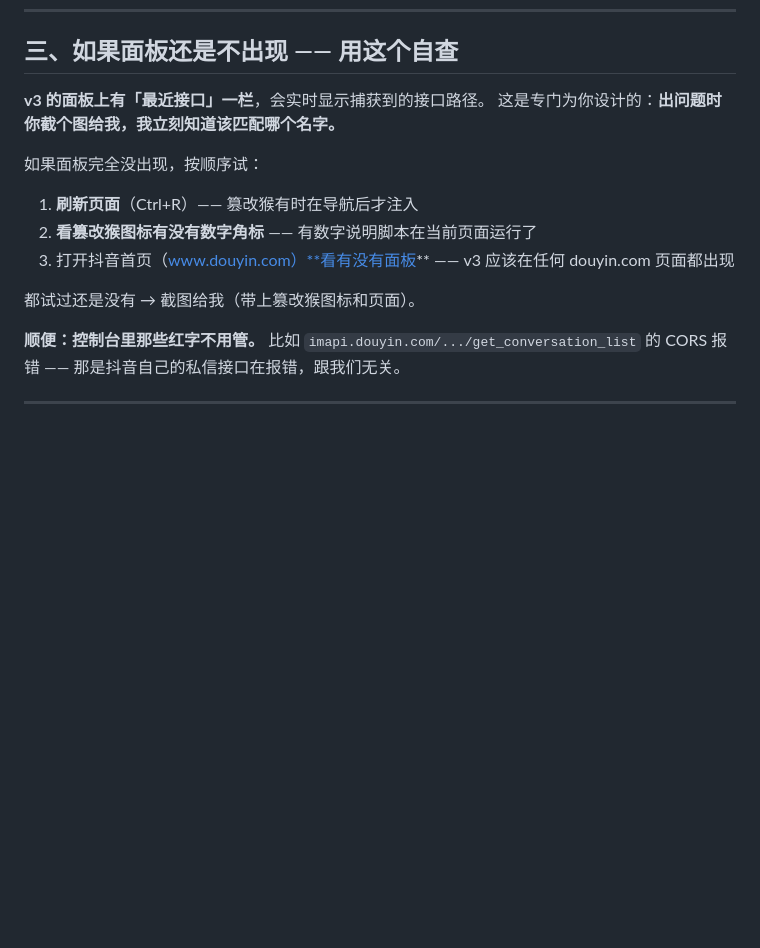
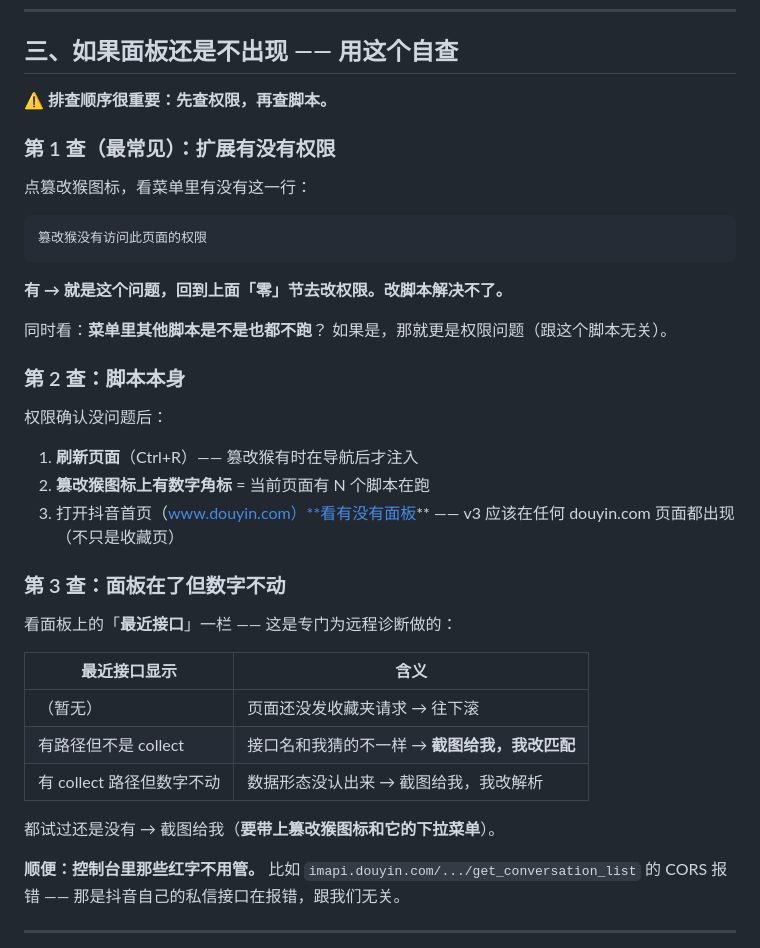
Before and after one commit to qqqqqqiu0804/nexus-core, a Markdown page: docs/COOKIE-AND-KEY.md, the part around one of its changes. GitHub-like rendering; blank space fills up the shorter version.

````diff
--- a/docs/COOKIE-AND-KEY.md
+++ b/docs/COOKIE-AND-KEY.md
@@ -85,17 +117,41 @@ docs/tools/shots/panel-2-videos.png   ← 点进某个收藏夹后（在收视
 
 ## 三、如果面板还是不出现 —— 用这个自查
 
-**v3 的面板上有「最近接口」一栏**，会实时显示捕获到的接口路径。
-这是专门为你设计的：**出问题时你截个图给我，我立刻知道该匹配哪个名字。**
+**⚠️ 排查顺序很重要：先查权限，再查脚本。**
 
-如果面板完全没出现，按顺序试：
+### 第 1 查（最常见）：扩展有没有权限
+
+点篡改猴图标，看菜单里有没有这一行：
+
+```
+篡改猴没有访问此页面的权限
+```
+
+**有 → 就是这个问题，回到上面「零」节去改权限。改脚本解决不了。**
+
+同时看：**菜单里其他脚本是不是也都不跑**？
+如果是，那就更是权限问题（跟这个脚本无关）。
+
+### 第 2 查：脚本本身
+
+权限确认没问题后：
 
 1. **刷新页面**（Ctrl+R）—— 篡改猴有时在导航后才注入
-2. **看篡改猴图标有没有数字角标** —— 有数字说明脚本在当前页面运行了
+2. **篡改猴图标上有数字角标** = 当前页面有 N 个脚本在跑
 3. 打开抖音首页（www.douyin.com）**看有没有面板** ——
-   v3 应该在任何 douyin.com 页面都出现
+   v3 应该在任何 douyin.com 页面都出现（不只是收藏页）
 
-都试过还是没有 → 截图给我（带上篡改猴图标和页面）。
+### 第 3 查：面板在了但数字不动
+
+看面板上的「**最近接口**」一栏 —— 这是专门为远程诊断做的：
+
+| 最近接口显示 | 含义 |
+|---|---|
+| （暂无） | 页面还没发收藏夹请求 → 往下滚 |
+| 有路径但不是 collect | 接口名和我猜的不一样 → **截图给我，我改匹配** |
+| 有 collect 路径但数字不动 | 数据形态没认出来 → 截图给我，我改解析 |
+
+都试过还是没有 → 截图给我（**要带上篡改猴图标和它的下拉菜单**）。
 
 **顺便：控制台里那些红字不用管。** 比如
 `imapi.douyin.com/.../get_conversation_list` 的 CORS 报错 ——
````
Also changed, not shown: other parts of docs/COOKIE-AND-KEY.md (+32 -0 lines).
